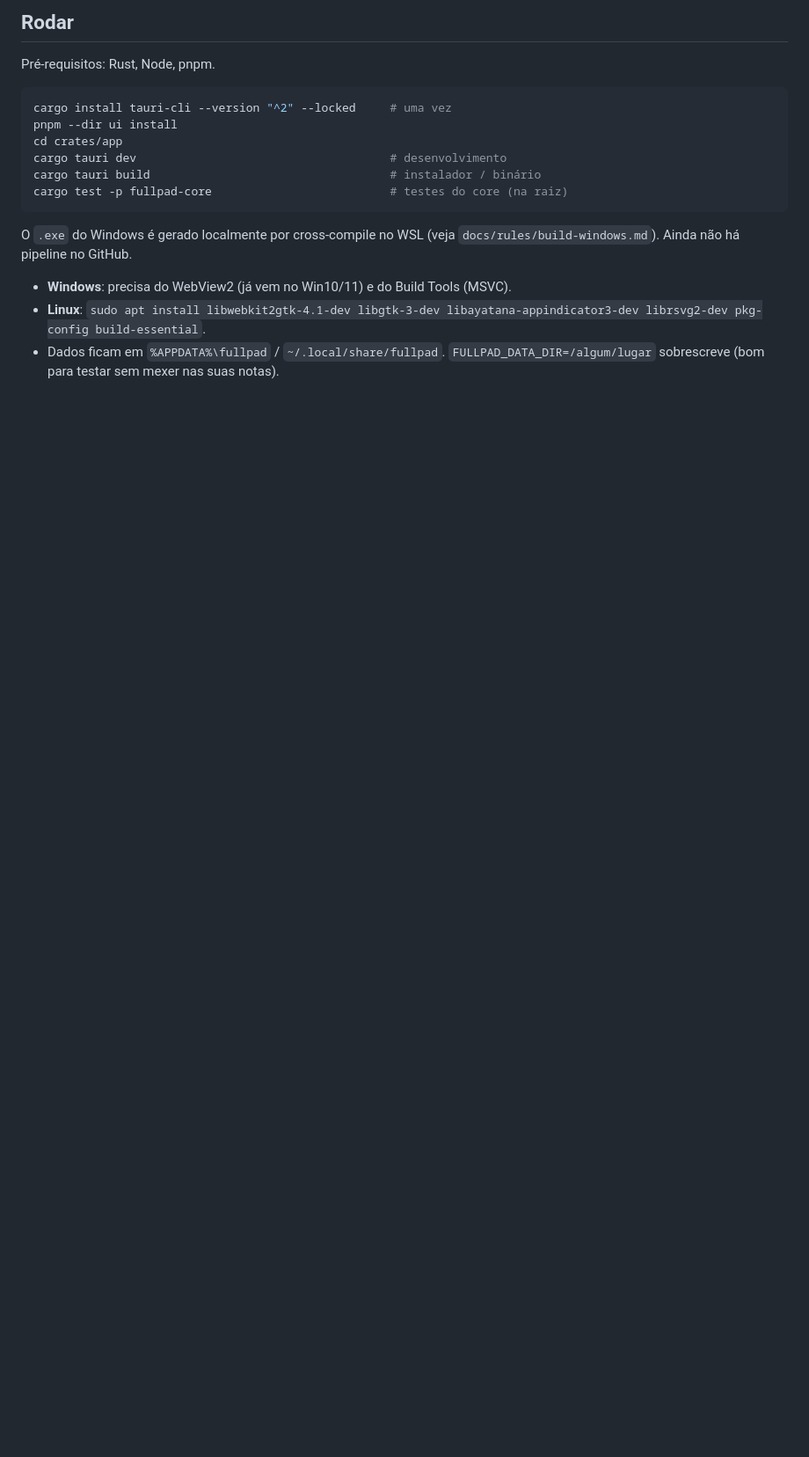
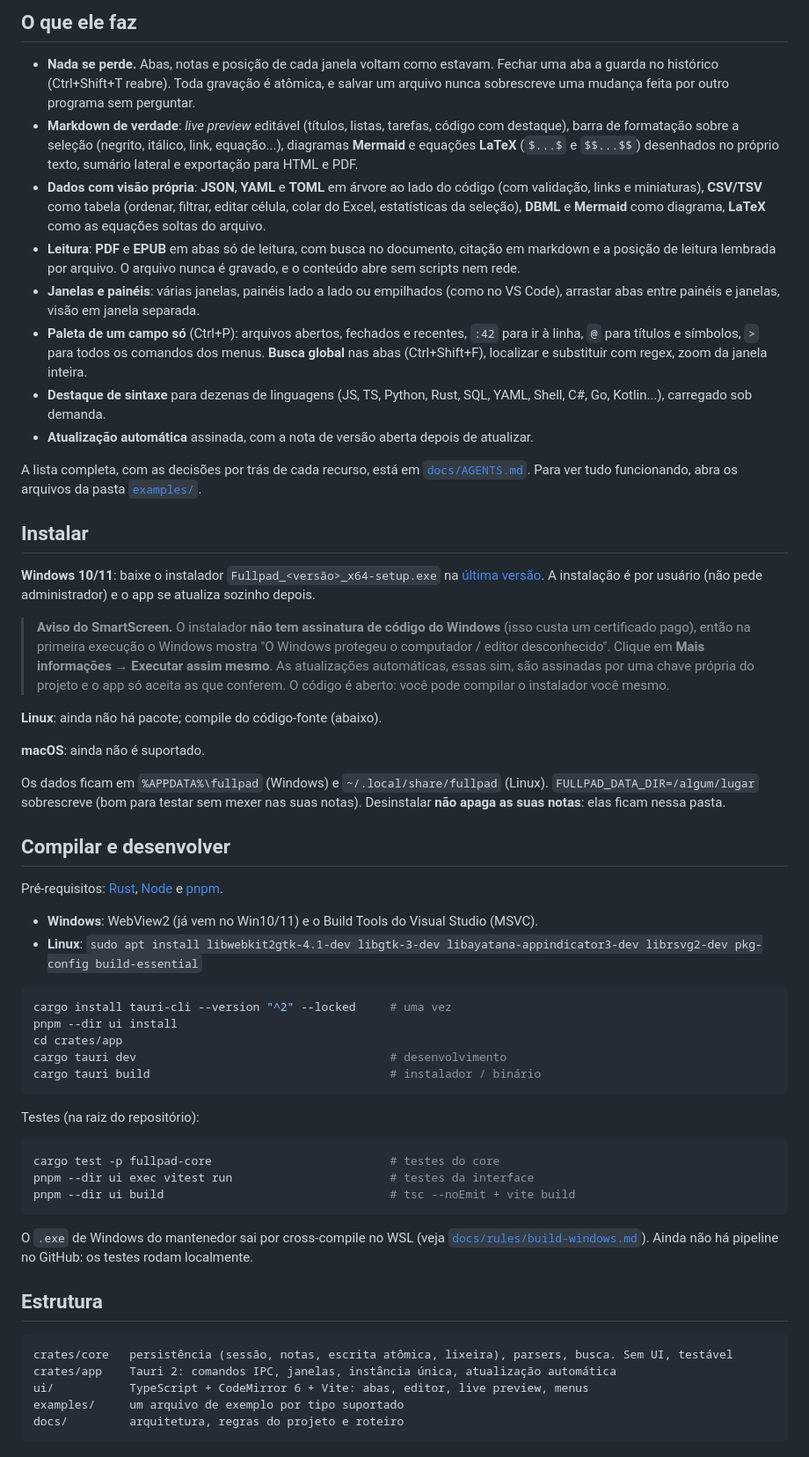
Before and after one commit to Brennon-Oliveira/fullpad, a Markdown page: README.md, the part around one of its changes. Shown at 88% size. Drawn GitHub-style; blank space fills up the shorter version.

````diff
--- a/README.md
+++ b/README.md
@@ -14,7 +18,35 @@ ui/           TypeScript + CodeMirror 6 + Vite
 
-## Rodar
+## O que ele faz
 
-Pré-requisitos: Rust, Node, pnpm.
+- **Nada se perde.** Abas, notas e posição de cada janela voltam como estavam. Fechar uma aba a guarda no histórico (Ctrl+Shift+T reabre). Toda gravação é atômica, e salvar um arquivo nunca sobrescreve uma mudança feita por outro programa sem perguntar.
+- **Markdown de verdade**: *live preview* editável (títulos, listas, tarefas, código com destaque), barra de formatação sobre a seleção (negrito, itálico, link, equação...), diagramas **Mermaid** e equações **LaTeX** (`$...$` e `$$...$$`) desenhados no próprio texto, sumário lateral e exportação para HTML e PDF.
+- **Dados com visão própria**: **JSON**, **YAML** e **TOML** em árvore ao lado do código (com validação, links e miniaturas), **CSV/TSV** como tabela (ordenar, filtrar, editar célula, colar do Excel, estatísticas da seleção), **DBML** e **Mermaid** como diagrama, **LaTeX** como as equações soltas do arquivo.
+- **Leitura**: **PDF** e **EPUB** em abas só de leitura, com busca no documento, citação em markdown e a posição de leitura lembrada por arquivo. O arquivo nunca é gravado, e o conteúdo abre sem scripts nem rede.
+- **Janelas e painéis**: várias janelas, painéis lado a lado ou empilhados (como no VS Code), arrastar abas entre painéis e janelas, visão em janela separada.
+- **Paleta de um campo só** (Ctrl+P): arquivos abertos, fechados e recentes, `:42` para ir à linha, `@` para títulos e símbolos, `>` para todos os comandos dos menus. **Busca global** nas abas (Ctrl+Shift+F), localizar e substituir com regex, zoom da janela inteira.
+- **Destaque de sintaxe** para dezenas de linguagens (JS, TS, Python, Rust, SQL, YAML, Shell, C#, Go, Kotlin...), carregado sob demanda.
+- **Atualização automática** assinada, com a nota de versão aberta depois de atualizar.
+
+A lista completa, com as decisões por trás de cada recurso, está em [`docs/AGENTS.md`](docs/AGENTS.md). Para ver tudo funcionando, abra os arquivos da pasta [`examples/`](examples/).
+
+## Instalar
+
+**Windows 10/11**: baixe o instalador `Fullpad_<versão>_x64-setup.exe` na [última versão](https://github.com/Brennon-Oliveira/fullpad-releases/releases/latest). A instalação é por usuário (não pede administrador) e o app se atualiza sozinho depois.
+
+> **Aviso do SmartScreen.** O instalador **não tem assinatura de código do Windows** (isso custa um certificado pago), então na primeira execução o Windows mostra "O Windows protegeu o computador / editor desconhecido". Clique em **Mais informações → Executar assim mesmo**. As atualizações automáticas, essas sim, são assinadas por uma chave própria do projeto e o app só aceita as que conferem. O código é aberto: você pode compilar o instalador você mesmo.
+
+**Linux**: ainda não há pacote; compile do código-fonte (abaixo).
+
+**macOS**: ainda não é suportado.
+
+Os dados ficam em `%APPDATA%\fullpad` (Windows) e `~/.local/share/fullpad` (Linux). `FULLPAD_DATA_DIR=/algum/lugar` sobrescreve (bom para testar sem mexer nas suas notas). Desinstalar **não apaga as suas notas**: elas ficam nessa pasta.
+
+## Compilar e desenvolver
+
+Pré-requisitos: [Rust](https://rustup.rs), [Node](https://nodejs.org) e [pnpm](https://pnpm.io).
+
+- **Windows**: WebView2 (já vem no Win10/11) e o Build Tools do Visual Studio (MSVC).
+- **Linux**: `sudo apt install libwebkit2gtk-4.1-dev libgtk-3-dev libayatana-appindicator3-dev librsvg2-dev pkg-config build-essential`
 
 ```sh
 cargo install tauri-cli --version "^2" --locked     # uma vez
@@ -22,11 +54,25 @@ pnpm --dir ui install
 cd crates/app
 cargo tauri dev                                     # desenvolvimento
 cargo tauri build                                   # instalador / binário
-cargo test -p fullpad-core                          # testes do core (na raiz)
 ```
 
-O `.exe` do Windows é gerado localmente por cross-compile no WSL (veja `docs/rules/build-windows.md`). Ainda não há pipeline no GitHub.
+Testes (na raiz do repositório):
 
-- **Windows**: precisa do WebView2 (já vem no Win10/11) e do Build Tools (MSVC).
-- **Linux**: `sudo apt install libwebkit2gtk-4.1-dev libgtk-3-dev libayatana-appindicator3-dev librsvg2-dev pkg-config build-essential`.
-- Dados ficam em `%APPDATA%\fullpad` / `~/.local/share/fullpad`. `FULLPAD_DATA_DIR=/algum/lugar` sobrescreve (bom para testar sem mexer nas suas notas).
+```sh
+cargo test -p fullpad-core                          # testes do core
+pnpm --dir ui exec vitest run                       # testes da interface
+pnpm --dir ui build                                 # tsc --noEmit + vite build
+```
+
+O `.exe` de Windows do mantenedor sai por cross-compile no WSL (veja [`docs/rules/build-windows.md`](docs/rules/build-windows.md)). Ainda não há pipeline no GitHub: os testes rodam localmente.
+
+## Estrutura
+
+```
+crates/core   persistência (sessão, notas, escrita atômica, lixeira), parsers, busca. Sem UI, testável
+crates/app    Tauri 2: comandos IPC, janelas, instância única, atualização automática
+ui/           TypeScript + CodeMirror 6 + Vite: abas, editor, live preview, menus
+examples/     um arquivo de exemplo por tipo suportado
+docs/         arquitetura, regras do projeto e roteiro
+```
+
````
Also changed, not shown: other parts of README.md (+21 -8 lines), CONTRIBUTING.md (added, +221 -0 lines), docs/AGENTS.md (+4 -0 lines), docs/img/paleta.gif (added), 3 other files.
